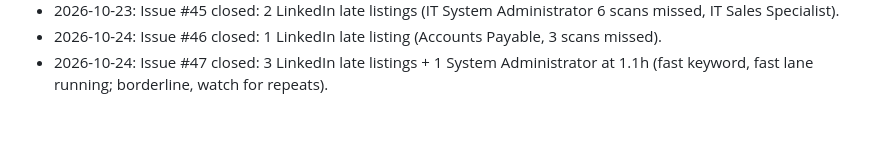
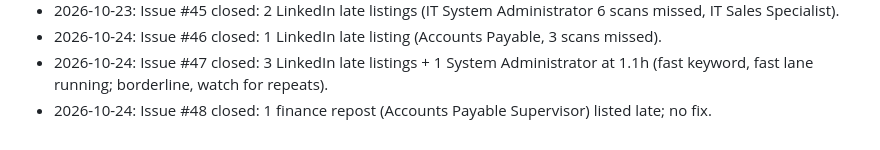
Before and after one commit to mohamedkhalaf0045-stack/job-alert, a Markdown page: docs/MEMORY.md, the part around the change. Drawn GitHub-style.

Commit message:
docs: record gap-monitor issue #48 outcome
Co-Authored-By: Claude Opus 5.5 <noreply@anthropic.com>
Claude-Session: https://claude.ai/code/session_01JWRBn5FuXTbpR3vJDoXWgb

```diff
--- a/docs/MEMORY.md
+++ b/docs/MEMORY.md
@@ -147,3 +147,4 @@ Open questions to owner: PR per stage? Still use `linux/`, Railway (`railway.tom
 - 2026-10-23: Issue #45 closed: 2 LinkedIn late listings (IT System Administrator 6 scans missed, IT Sales Specialist).
 - 2026-10-24: Issue #46 closed: 1 LinkedIn late listing (Accounts Payable, 3 scans missed).
 - 2026-10-24: Issue #47 closed: 3 LinkedIn late listings + 1 System Administrator at 1.1h (fast keyword, fast lane running; borderline, watch for repeats).
+- 2026-10-24: Issue #48 closed: 1 finance repost (Accounts Payable Supervisor) listed late; no fix.
```
